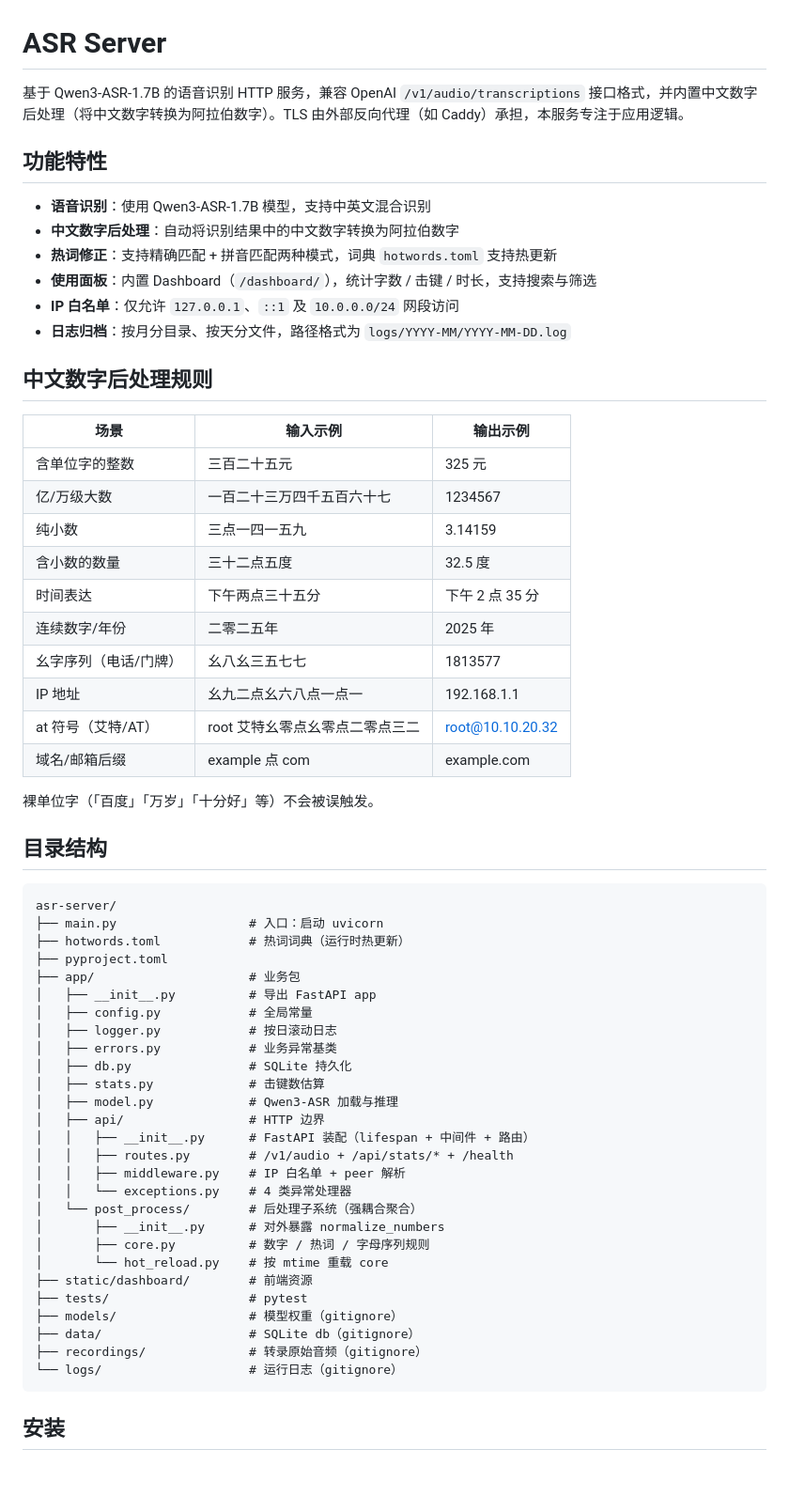
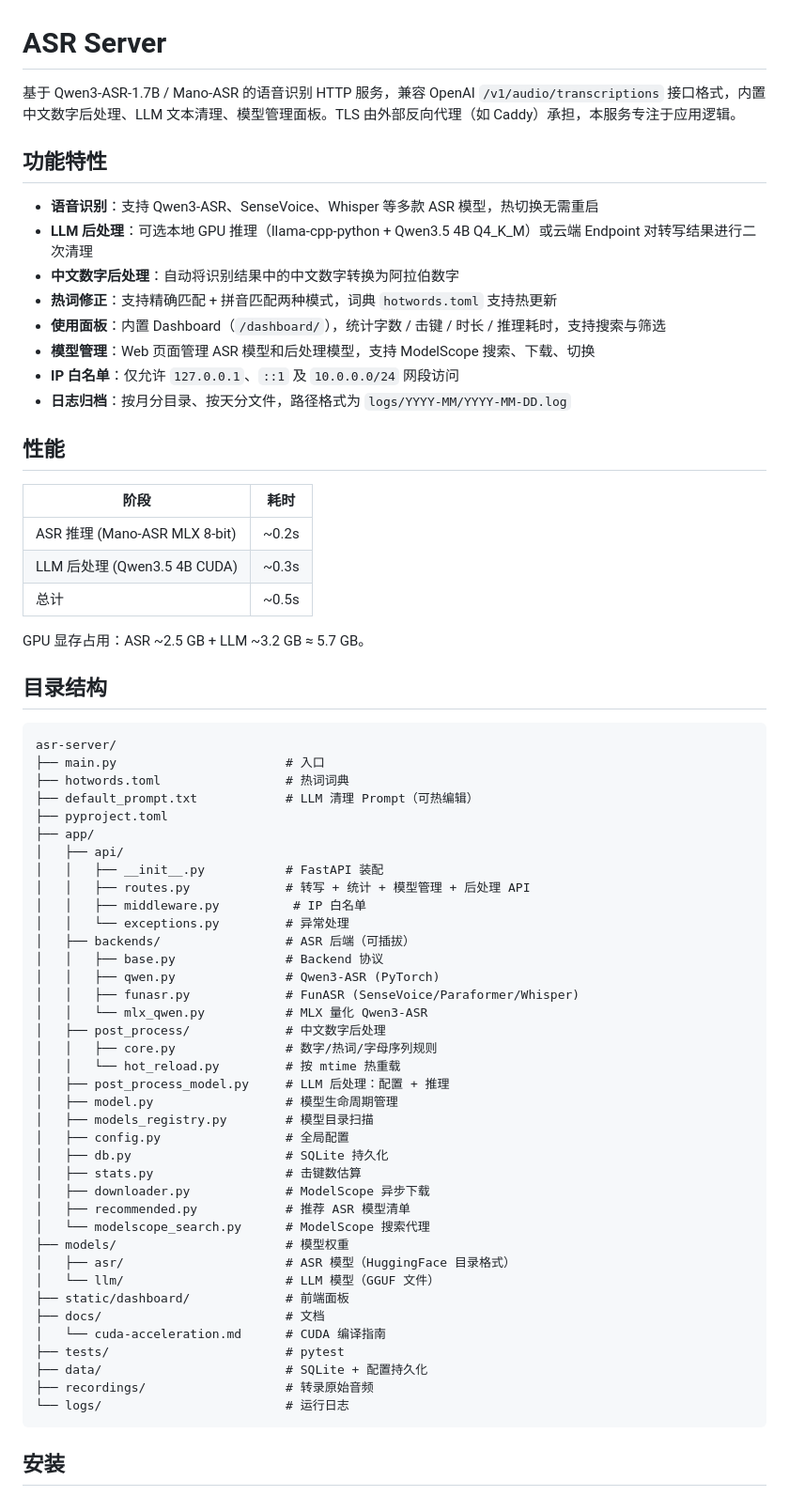
Before and after one commit to OGoneZ/duo-asr, a Markdown page: README.md, the part around one of its changes. Shown at 94% size. Rendered like a GitHub page; blank space fills up the shorter version.

Commit message:
docs: update README with LLM post-processing, CUDA, and model management

````diff
--- a/README.md
+++ b/README.md
@@ -1,63 +1,69 @@
 # ASR Server
 
-基于 Qwen3-ASR-1.7B 的语音识别 HTTP 服务，兼容 OpenAI `/v1/audio/transcriptions` 接口格式，并内置中文数字后处理（将中文数字转换为阿拉伯数字）。TLS 由外部反向代理（如 Caddy）承担，本服务专注于应用逻辑。
+基于 Qwen3-ASR-1.7B / Mano-ASR 的语音识别 HTTP 服务，兼容 OpenAI `/v1/audio/transcriptions` 接口格式，内置中文数字后处理、LLM 文本清理、模型管理面板。TLS 由外部反向代理（如 Caddy）承担，本服务专注于应用逻辑。
 
 ## 功能特性
 
-- **语音识别**：使用 Qwen3-ASR-1.7B 模型，支持中英文混合识别
+- **语音识别**：支持 Qwen3-ASR、SenseVoice、Whisper 等多款 ASR 模型，热切换无需重启
+- **LLM 后处理**：可选本地 GPU 推理（llama-cpp-python + Qwen3.5 4B Q4_K_M）或云端 Endpoint 对转写结果进行二次清理
 - **中文数字后处理**：自动将识别结果中的中文数字转换为阿拉伯数字
 - **热词修正**：支持精确匹配 + 拼音匹配两种模式，词典 `hotwords.toml` 支持热更新
-- **使用面板**：内置 Dashboard（`/dashboard/`），统计字数 / 击键 / 时长，支持搜索与筛选
+- **使用面板**：内置 Dashboard（`/dashboard/`），统计字数 / 击键 / 时长 / 推理耗时，支持搜索与筛选
+- **模型管理**：Web 页面管理 ASR 模型和后处理模型，支持 ModelScope 搜索、下载、切换
 - **IP 白名单**：仅允许 `127.0.0.1`、`::1` 及 `10.0.0.0/24` 网段访问
 - **日志归档**：按月分目录、按天分文件，路径格式为 `logs/YYYY-MM/YYYY-MM-DD.log`
 
-## 中文数字后处理规则
+## 性能
 
-| 场景 | 输入示例 | 输出示例 |
-|------|----------|----------|
-| 含单位字的整数 | 三百二十五元 | 325 元 |
-| 亿/万级大数 | 一百二十三万四千五百六十七 | 1234567 |
-| 纯小数 | 三点一四一五九 | 3.14159 |
-| 含小数的数量 | 三十二点五度 | 32.5 度 |
-| 时间表达 | 下午两点三十五分 | 下午 2 点 35 分 |
-| 连续数字/年份 | 二零二五年 | 2025 年 |
-| 幺字序列（电话/门牌）| 幺八幺三五七七 | 1813577 |
-| IP 地址 | 幺九二点幺六八点一点一 | 192.168.1.1 |
-| at 符号（艾特/AT）| root 艾特幺零点幺零点二零点三二 | root@10.10.20.32 |
-| 域名/邮箱后缀 | example 点 com | example.com |
+| 阶段 | 耗时 |
+|------|------|
+| ASR 推理 (Mano-ASR MLX 8-bit) | ~0.2s |
+| LLM 后处理 (Qwen3.5 4B CUDA) | ~0.3s |
+| 总计 | ~0.5s |
 
-裸单位字（「百度」「万岁」「十分好」等）不会被误触发。
+GPU 显存占用：ASR ~2.5 GB + LLM ~3.2 GB ≈ 5.7 GB。
 
 ## 目录结构
 
 ```
 asr-server/
-├── main.py                  # 入口：启动 uvicorn
-├── hotwords.toml            # 热词词典（运行时热更新）
+├── main.py                       # 入口
+├── hotwords.toml                 # 热词词典
+├── default_prompt.txt            # LLM 清理 Prompt（可热编辑）
 ├── pyproject.toml
-├── app/                     # 业务包
-│   ├── __init__.py          # 导出 FastAPI app
-│   ├── config.py            # 全局常量
-│   ├── logger.py            # 按日滚动日志
-│   ├── errors.py            # 业务异常基类
-│   ├── db.py                # SQLite 持久化
-│   ├── stats.py             # 击键数估算
-│   ├── model.py             # Qwen3-ASR 加载与推理
-│   ├── api/                 # HTTP 边界
-│   │   ├── __init__.py      # FastAPI 装配（lifespan + 中间件 + 路由）
-│   │   ├── routes.py        # /v1/audio + /api/stats/* + /health
-│   │   ├── middleware.py    # IP 白名单 + peer 解析
-│   │   └── exceptions.py    # 4 类异常处理器
-│   └── post_process/        # 后处理子系统（强耦合聚合）
-│       ├── __init__.py      # 对外暴露 normalize_numbers
-│       ├── core.py          # 数字 / 热词 / 字母序列规则
-│       └── hot_reload.py    # 按 mtime 重载 core
-├── static/dashboard/        # 前端资源
-├── tests/                   # pytest
-├── models/                  # 模型权重（gitignore）
-├── data/                    # SQLite db（gitignore）
-├── recordings/              # 转录原始音频（gitignore）
-└── logs/                    # 运行日志（gitignore）
+├── app/
+│   ├── api/
+│   │   ├── __init__.py           # FastAPI 装配
+│   │   ├── routes.py             # 转写 + 统计 + 模型管理 + 后处理 API
+│   │   ├── middleware.py          # IP 白名单
+│   │   └── exceptions.py         # 异常处理
+│   ├── backends/                 # ASR 后端（可插拔）
+│   │   ├── base.py               # Backend 协议
+│   │   ├── qwen.py               # Qwen3-ASR (PyTorch)
+│   │   ├── funasr.py             # FunASR (SenseVoice/Paraformer/Whisper)
+│   │   └── mlx_qwen.py           # MLX 量化 Qwen3-ASR
+│   ├── post_process/             # 中文数字后处理
+│   │   ├── core.py               # 数字/热词/字母序列规则
+│   │   └── hot_reload.py         # 按 mtime 热重载
+│   ├── post_process_model.py     # LLM 后处理：配置 + 推理
+│   ├── model.py                  # 模型生命周期管理
+│   ├── models_registry.py        # 模型目录扫描
+│   ├── config.py                 # 全局配置
+│   ├── db.py                     # SQLite 持久化
+│   ├── stats.py                  # 击键数估算
+│   ├── downloader.py             # ModelScope 异步下载
+│   ├── recommended.py            # 推荐 ASR 模型清单
+│   └── modelscope_search.py      # ModelScope 搜索代理
+├── models/                       # 模型权重
+│   ├── asr/                      # ASR 模型（HuggingFace 目录格式）
+│   └── llm/                      # LLM 模型（GGUF 文件）
+├── static/dashboard/             # 前端面板
+├── docs/                         # 文档
+│   └── cuda-acceleration.md      # CUDA 编译指南
+├── tests/                        # pytest
+├── data/                         # SQLite + 配置持久化
+├── recordings/                   # 转录原始音频
+└── logs/                         # 运行日志
 ```
 
 ## 安装
````
Also changed, not shown: other parts of README.md (+47 -29 lines).
